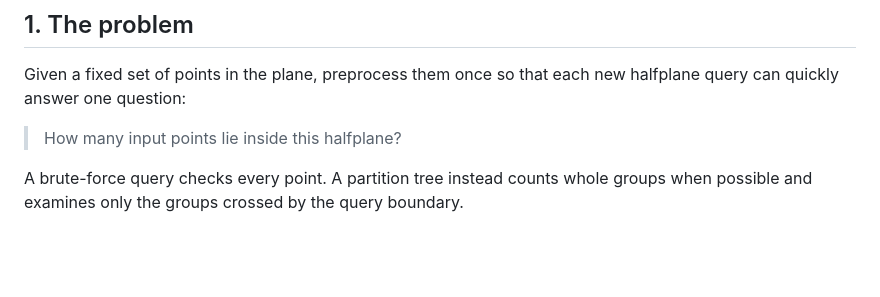
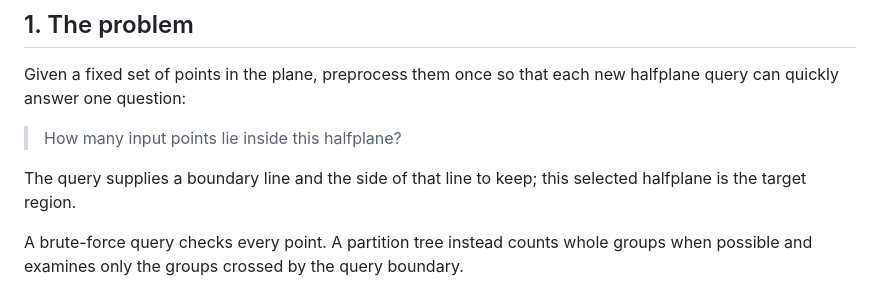
Before and after one commit to wangyi1010/matousek-partition-tree-cpp, a Markdown page: README.md, the part around the change. Rendered like a GitHub page; blank space fills up the shorter version.

Commit message:
Clarify halfplane query target region

```diff
--- a/README.md
+++ b/README.md
@@ -13,6 +13,9 @@ Given a fixed set of points in the plane, preprocess them once so that each new
 halfplane query can quickly answer one question:
 
 > How many input points lie inside this halfplane?
+
+The query supplies a boundary line and the side of that line to keep; this
+selected halfplane is the target region.
 
 A brute-force query checks every point. A partition tree instead counts whole
 groups when possible and examines only the groups crossed by the query
```
